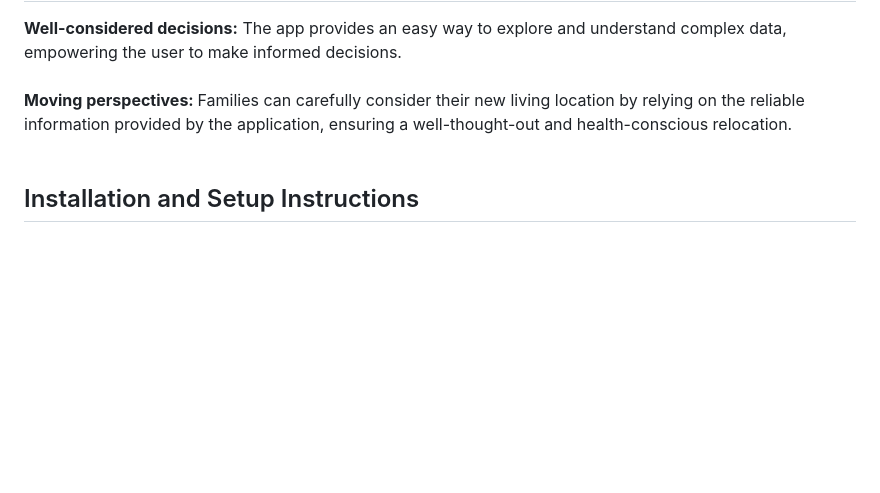
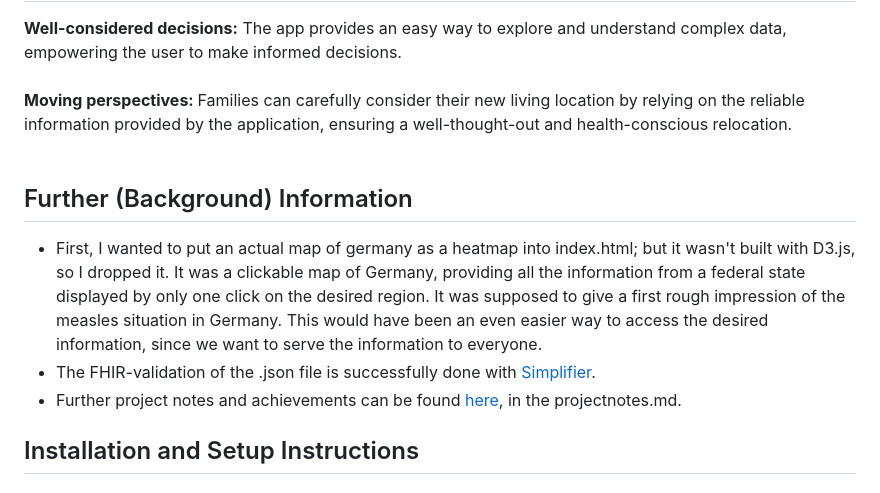
Before and after one commit to 23W-INCO/measlesdata-xginevra, a Markdown page: README.md, the part around the change. GitHub-like rendering; blank space fills up the shorter version.

```diff
--- a/README.md
+++ b/README.md
@@ -77,6 +77,13 @@ User Benefit:
 <b> Moving perspectives: </b> Families can carefully consider their new living location by relying on the reliable information provided by the application, ensuring a well-thought-out and health-conscious relocation.
 <br><br>
 
+Further (Background) Information
+-
+
+- First, I wanted to put an actual map of germany as a heatmap into index.html; but it wasn't built with D3.js, so I dropped it. It was a clickable map of Germany, providing all the information from a federal state displayed by only one click on the desired region. It was supposed to give a first rough impression of the measles situation in Germany. This would have been an even easier way to access the desired information, since we want to serve the information to everyone.
+- The FHIR-validation of the .json file is successfully done with [Simplifier](https://simplifier.net/validate).
+- Further project notes and achievements can be found [here](projectnotes.md), in the projectnotes.md.
+
 Installation and Setup Instructions
 -
 
```
